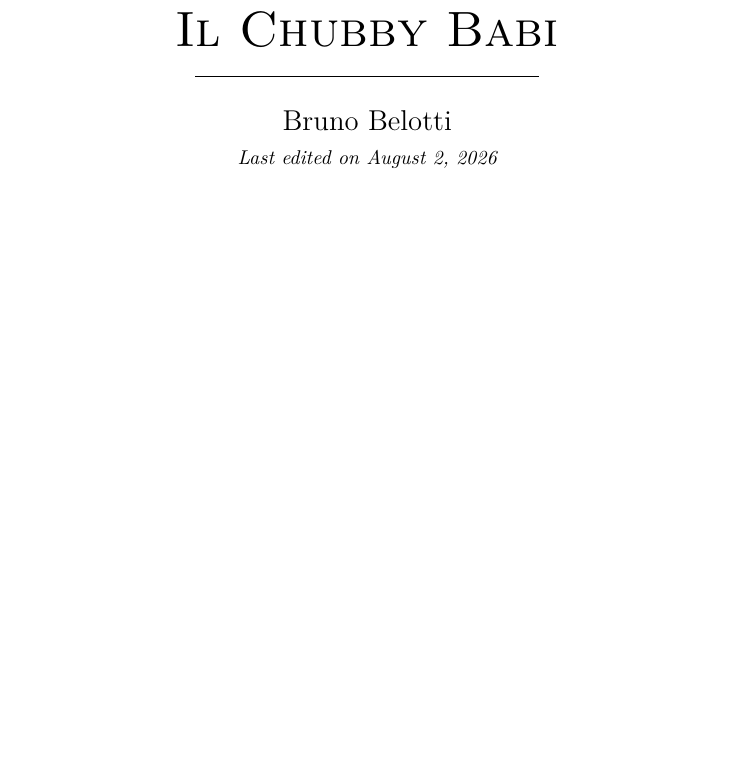
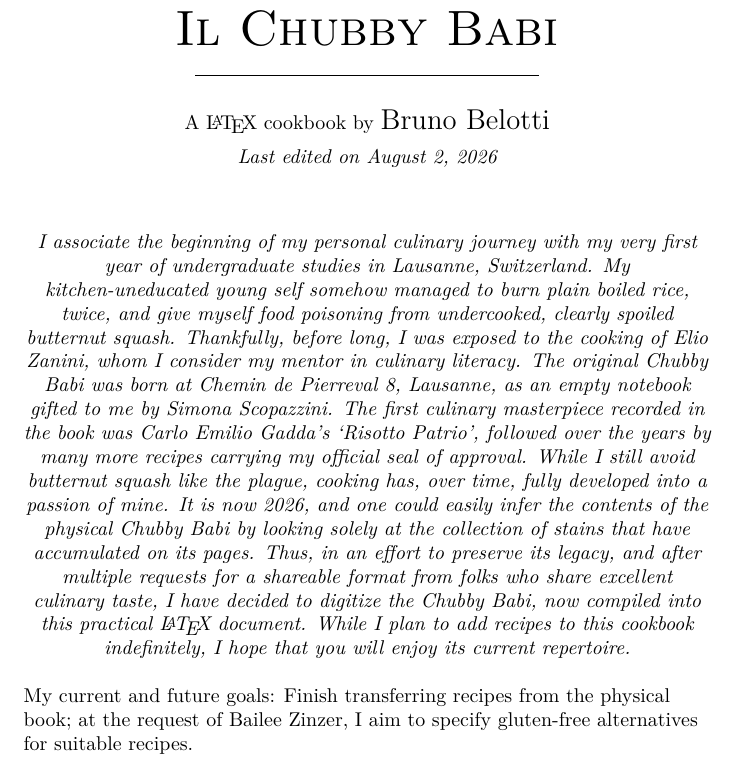
Before and after one commit to bbelotti/Chubby-Babi-Cookbook, a LaTeX document (cookbook.tex): part of page 1 of 5, cut so that both start at the same text, the shorter picture padded with empty space. Compiled offline with XeLaTeX; a missing font is replaced by an installed copy or a similar font.

Commit message:
Added short preface in the title page.

```diff
--- a/cookbook.tex
+++ b/cookbook.tex
@@ -162,24 +162,35 @@
 % --------------------------------
 \begin{titlepage}
     \centering
-    \vspace*{5cm}
+    \vspace*{3cm}
 
     {\Huge\scshape Il Chubby Babi}\\[0.3em]
     \rule{0.5\textwidth}{0.4pt}\\[1.5em]
 
-    {\Large Bruno Belotti}\\[0.5em]
+    {A \LaTeX \ cookbook by \Large Bruno Belotti}\\[0.5em]
     {\itshape Last edited on \today}
 
     \vfill
 
-%    \begin{minipage}{0.7\textwidth}
-%        \centering\itshape
-%        The Chubby Babi was born in 2016 in Lausanne, Switzerland, as an empty notebook gifted to me by Simona Scopazzini.
-%        The first culinary masterpiece recorded on the book was the `Risotto Patrio' by Carlo Emilio Gadda, joined over the years by many more recipes carrying my official seal of approval.
-%        It is now 2026, and one could easily infer the contents of the notebook by judging solely by the collection of stains that have accumulated on its pages.
-%        Because of this, and after multiple requests from folks with excellent taste, I have decided to digitize the Chubby Babi, now compiled in this practical \LaTeX \ document.
-%        While I plan to indefinitely add recipes to this cookbook, I hope that you will enjoy its current repertoire.
-%    \end{minipage}
+\vspace*{0.4cm}
+\begin{minipage}{1\textwidth}
+	\centering\itshape
+	I associate the beginning of my personal culinary journey with my very first year of undergraduate studies in Lausanne, Switzerland.
+	My kitchen-uneducated young self somehow managed to burn plain boiled rice, twice, and give myself food poisoning from undercooked, clearly spoiled butternut squash.
+	Thankfully, before long, I was exposed to the cooking of Elio Zanini, whom I consider my mentor in culinary literacy.
+	The original \textit{Chubby Babi} was born at Chemin de Pierreval 8, Lausanne, as an empty notebook gifted to me by Simona Scopazzini.
+	The first culinary masterpiece recorded in the book was Carlo Emilio Gadda's `\textit{Risotto Patrio}', followed over the years by many more recipes carrying my official seal of approval.
+	While I still avoid butternut squash like the plague, cooking has, over time, fully developed into a passion of mine.
+	It is now 2026, and one could easily infer the contents of the physical Chubby Babi by looking solely at the collection of stains that have accumulated on its pages.
+	Thus, in an effort to preserve its legacy, and after multiple requests for a shareable format from folks who share excellent culinary taste, I have decided to digitize the Chubby Babi, now compiled into this practical \LaTeX\ document.
+	While I plan to add recipes to this cookbook indefinitely, I hope that you will enjoy its current repertoire. \linebreak
+
+	\par
+	{\normalfont\raggedright
+		My current and future goals: Finish transferring recipes from the physical book; at the request of Bailee Zinzer, I aim to specify gluten-free alternatives for suitable recipes.
+	\par}
+
+\end{minipage}
 
     \vspace*{3cm}
 \end{titlepage}
```
Also changed, not shown: cookbook.pdf.
